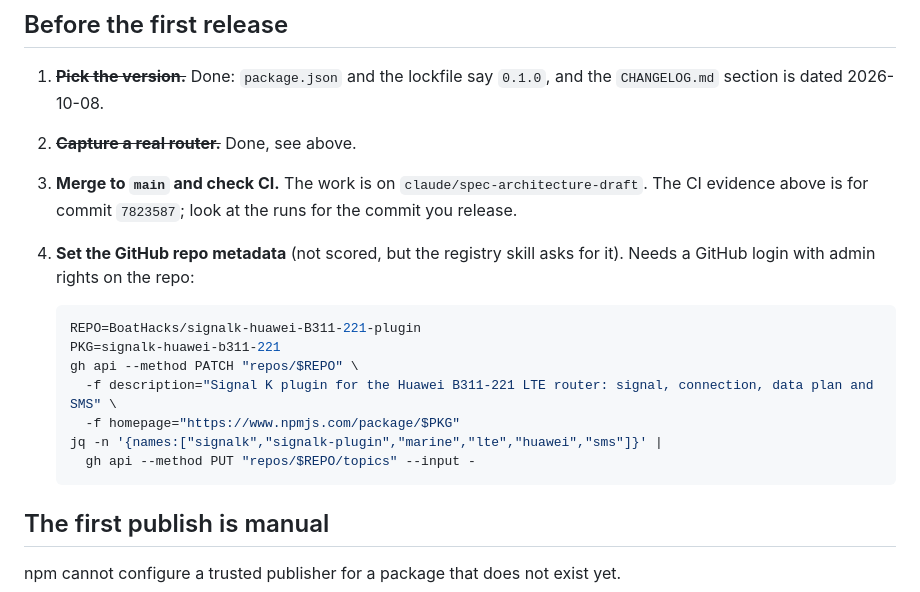
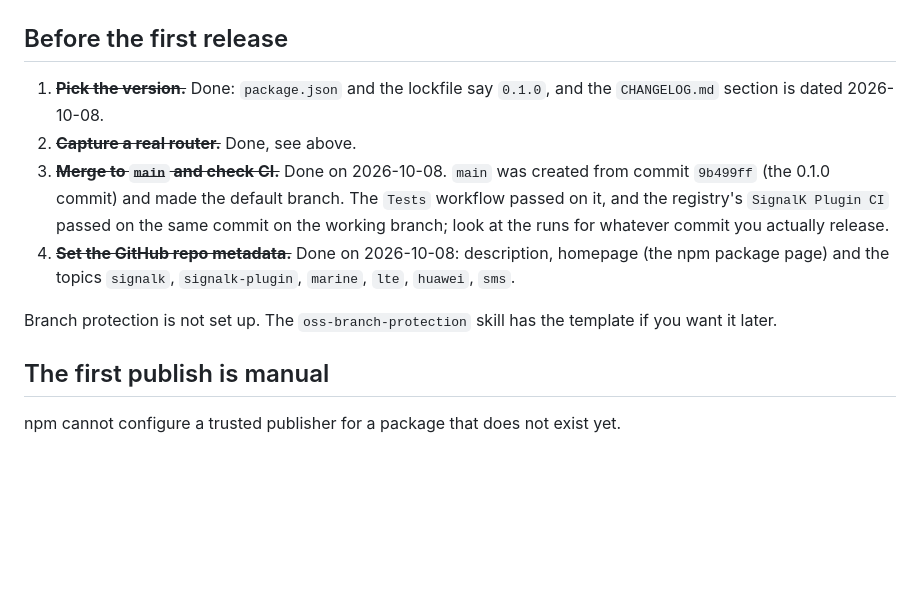
Before and after one commit to BoatHacks/signalk-huawei-B311-221-plugin, a Markdown page: docs/PUBLISHING.md, the part around the change. Rendered like a GitHub page; blank space fills up the shorter version.

Commit message:
Docs: main exists and the repo metadata is set
Co-Authored-By: Claude Sonnet 5.5 <noreply@anthropic.com>

````diff
--- a/docs/PUBLISHING.md
+++ b/docs/PUBLISHING.md
@@ -59,21 +59,17 @@ sessions.
 1. ~~**Pick the version.**~~ Done: `package.json` and the lockfile say
    `0.1.0`, and the `CHANGELOG.md` section is dated 2026-10-08.
 2. ~~**Capture a real router.**~~ Done, see above.
-3. **Merge to `main` and check CI.** The work is on
-   `claude/spec-architecture-draft`. The CI evidence above is for commit
-   `7823587`; look at the runs for the commit you release.
-4. **Set the GitHub repo metadata** (not scored, but the registry skill asks for
-   it). Needs a GitHub login with admin rights on the repo:
+3. ~~**Merge to `main` and check CI.**~~ Done on 2026-10-08. `main` was created
+   from commit `9b499ff` (the 0.1.0 commit) and made the default branch. The
+   `Tests` workflow passed on it, and the registry's `SignalK Plugin CI` passed
+   on the same commit on the working branch; look at the runs for whatever
+   commit you actually release.
+4. ~~**Set the GitHub repo metadata.**~~ Done on 2026-10-08: description,
+   homepage (the npm package page) and the topics `signalk`, `signalk-plugin`,
+   `marine`, `lte`, `huawei`, `sms`.
 
-   ```sh
-   REPO=BoatHacks/signalk-huawei-B311-221-plugin
-   PKG=signalk-huawei-b311-221
-   gh api --method PATCH "repos/$REPO" \
-     -f description="Signal K plugin for the Huawei B311-221 LTE router: signal, connection, data plan and SMS" \
-     -f homepage="https://www.npmjs.com/package/$PKG"
-   jq -n '{names:["signalk","signalk-plugin","marine","lte","huawei","sms"]}' |
-     gh api --method PUT "repos/$REPO/topics" --input -
-   ```
+Branch protection is not set up. The `oss-branch-protection` skill has the
+template if you want it later.
 
 ## The first publish is manual
 
````
